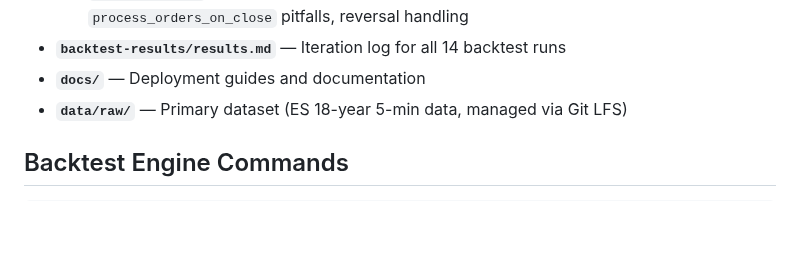
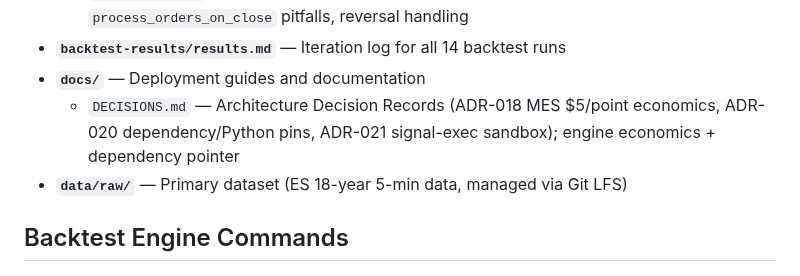
Before and after one commit to jimmuell/mes-orb-strategy, a Markdown page: CLAUDE.md, the part around the change. Rendered like a GitHub page; blank space fills up the shorter version.

```diff
--- a/CLAUDE.md
+++ b/CLAUDE.md
@@ -151,6 +151,7 @@ Two independent systems — a Pine Script strategy for TradingView and a Python
   - `BACKTESTING.md` — Engine internals: order-of-operations, EMA/commission formulas, `process_orders_on_close` pitfalls, reversal handling
 - **`backtest-results/results.md`** — Iteration log for all 14 backtest runs
 - **`docs/`** — Deployment guides and documentation
+  - `DECISIONS.md` — Architecture Decision Records (ADR-018 MES $5/point economics, ADR-020 dependency/Python pins, ADR-021 signal-exec sandbox); engine economics + dependency pointer
 - **`data/raw/`** — Primary dataset (ES 18-year 5-min data, managed via Git LFS)
 
 ## Backtest Engine Commands
```
Also changed, not shown: docs/DECISIONS.md (added, +79 -0 lines).
